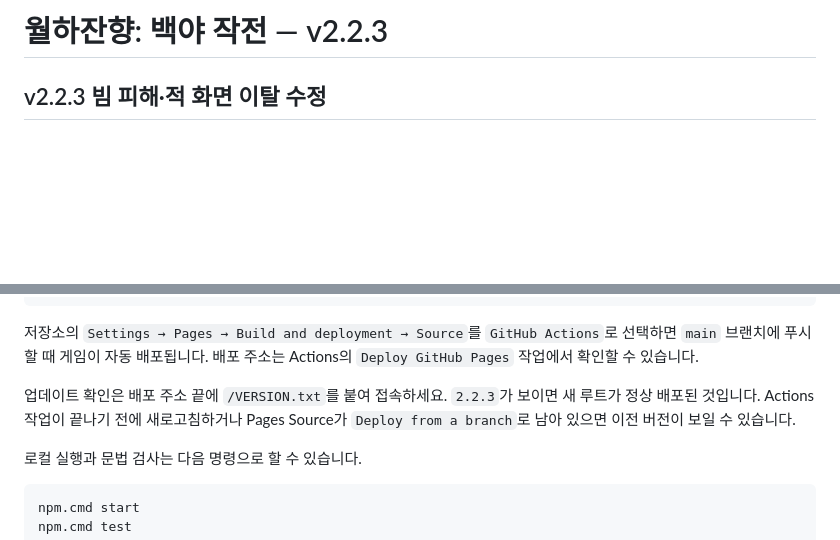
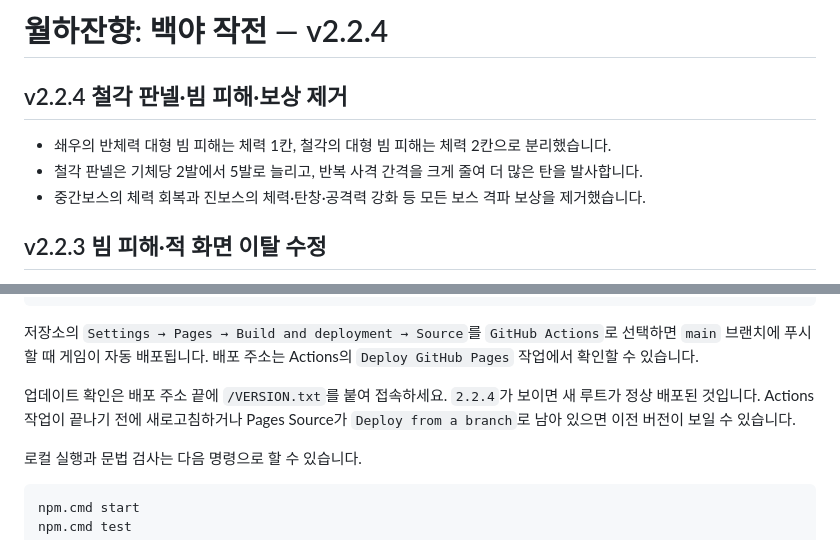
Before and after one commit to leejuhan-1214/Wolhajinhyang, a Markdown page: README.md, 2 parts joined by grey strips. GitHub-like rendering; blank space fills up the shorter version.

Commit message:
Document v2.2.4 boss rebalance
Document separated beam damage, expanded funnel fire, and removal of boss-clear rewards.

```diff
--- a/README.md
+++ b/README.md
@@ -1,4 +1,10 @@
-# 월하잔향: 백야 작전 — v2.2.3
+# 월하잔향: 백야 작전 — v2.2.4
+
+## v2.2.4 철각 판넬·빔 피해·보상 제거
+
+- 쇄우의 반체력 대형 빔 피해는 체력 1칸, 철각의 대형 빔 피해는 체력 2칸으로 분리했습니다.
+- 철각 판넬은 기체당 2발에서 5발로 늘리고, 반복 사격 간격을 크게 줄여 더 많은 탄을 발사합니다.
+- 중간보스의 체력 회복과 진보스의 체력·탄창·공격력 강화 등 모든 보스 격파 보상을 제거했습니다.
 
 ## v2.2.3 빔 피해·적 화면 이탈 수정
 
@@ -429,7 +435,7 @@ git push -u origin main
 
 저장소의 `Settings → Pages → Build and deployment → Source`를 `GitHub Actions`로 선택하면 `main` 브랜치에 푸시할 때 게임이 자동 배포됩니다. 배포 주소는 Actions의 `Deploy GitHub Pages` 작업에서 확인할 수 있습니다.
 
-업데이트 확인은 배포 주소 끝에 `/VERSION.txt`를 붙여 접속하세요. `2.2.3`가 보이면 새 루트가 정상 배포된 것입니다. Actions 작업이 끝나기 전에 새로고침하거나 Pages Source가 `Deploy from a branch`로 남아 있으면 이전 버전이 보일 수 있습니다.
+업데이트 확인은 배포 주소 끝에 `/VERSION.txt`를 붙여 접속하세요. `2.2.4`가 보이면 새 루트가 정상 배포된 것입니다. Actions 작업이 끝나기 전에 새로고침하거나 Pages Source가 `Deploy from a branch`로 남아 있으면 이전 버전이 보일 수 있습니다.
 
 로컬 실행과 문법 검사는 다음 명령으로 할 수 있습니다.
 
```
